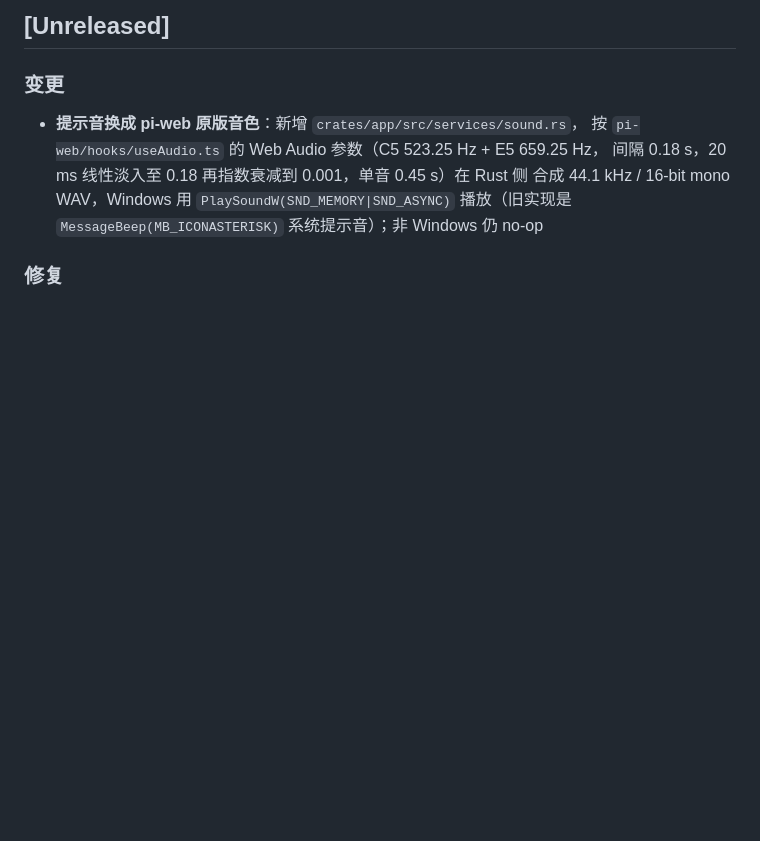
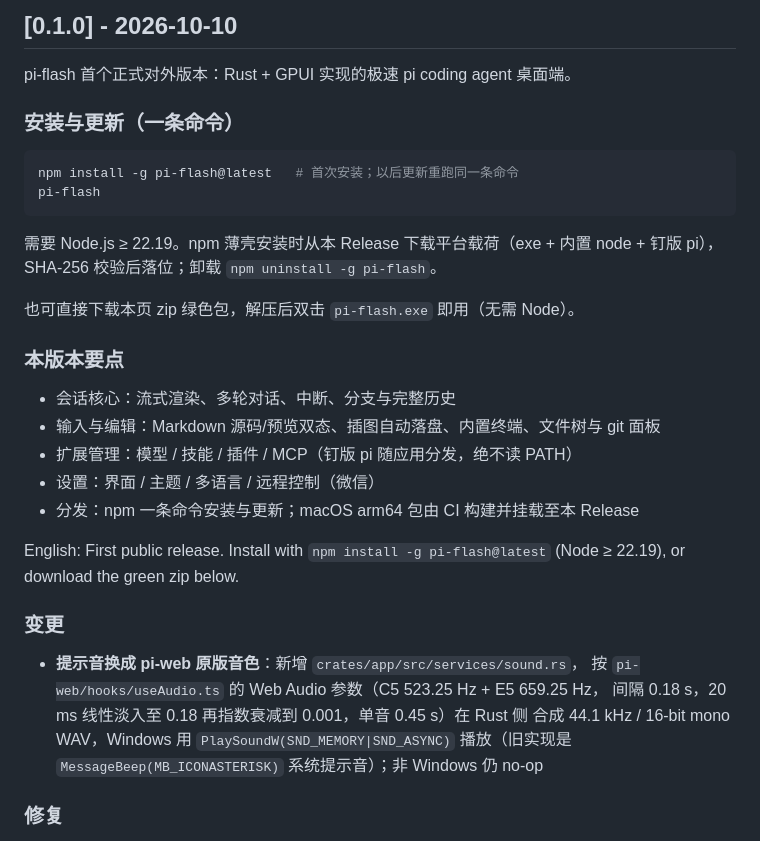
Before and after one commit to danielbill/pi-flash, a Markdown page: docs/CHANGELOG.md, the part around the change. Rendered like a GitHub page; blank space fills up the shorter version.

Commit message:
release v0.1.0

````diff
--- a/docs/CHANGELOG.md
+++ b/docs/CHANGELOG.md
@@ -1,4 +1,28 @@
-## [Unreleased]
+## [0.1.0] - 2026-10-10
+
+pi-flash 首个正式对外版本：Rust + GPUI 实现的极速 pi coding agent 桌面端。
+
+### 安装与更新（一条命令）
+
+```bash
+npm install -g pi-flash@latest   # 首次安装；以后更新重跑同一条命令
+pi-flash
+```
+
+需要 Node.js ≥ 22.19。npm 薄壳安装时从本 Release 下载平台载荷（exe + 内置 node + 钉版 pi），SHA-256 校验后落位；卸载 `npm uninstall -g pi-flash`。
+
+也可直接下载本页 zip 绿色包，解压后双击 `pi-flash.exe` 即用（无需 Node）。
+
+### 本版本要点
+
+- 会话核心：流式渲染、多轮对话、中断、分支与完整历史
+- 输入与编辑：Markdown 源码/预览双态、插图自动落盘、内置终端、文件树与 git 面板
+- 扩展管理：模型 / 技能 / 插件 / MCP（钉版 pi 随应用分发，绝不读 PATH）
+- 设置：界面 / 主题 / 多语言 / 远程控制（微信）
+- 分发：npm 一条命令安装与更新；macOS arm64 包由 CI 构建并挂载至本 Release
+
+English: First public release. Install with `npm install -g pi-flash@latest` (Node ≥ 22.19), or download the green zip below.
+
 
 ### 变更
 - **提示音换成 pi-web 原版音色**：新增 `crates/app/src/services/sound.rs`，
````
